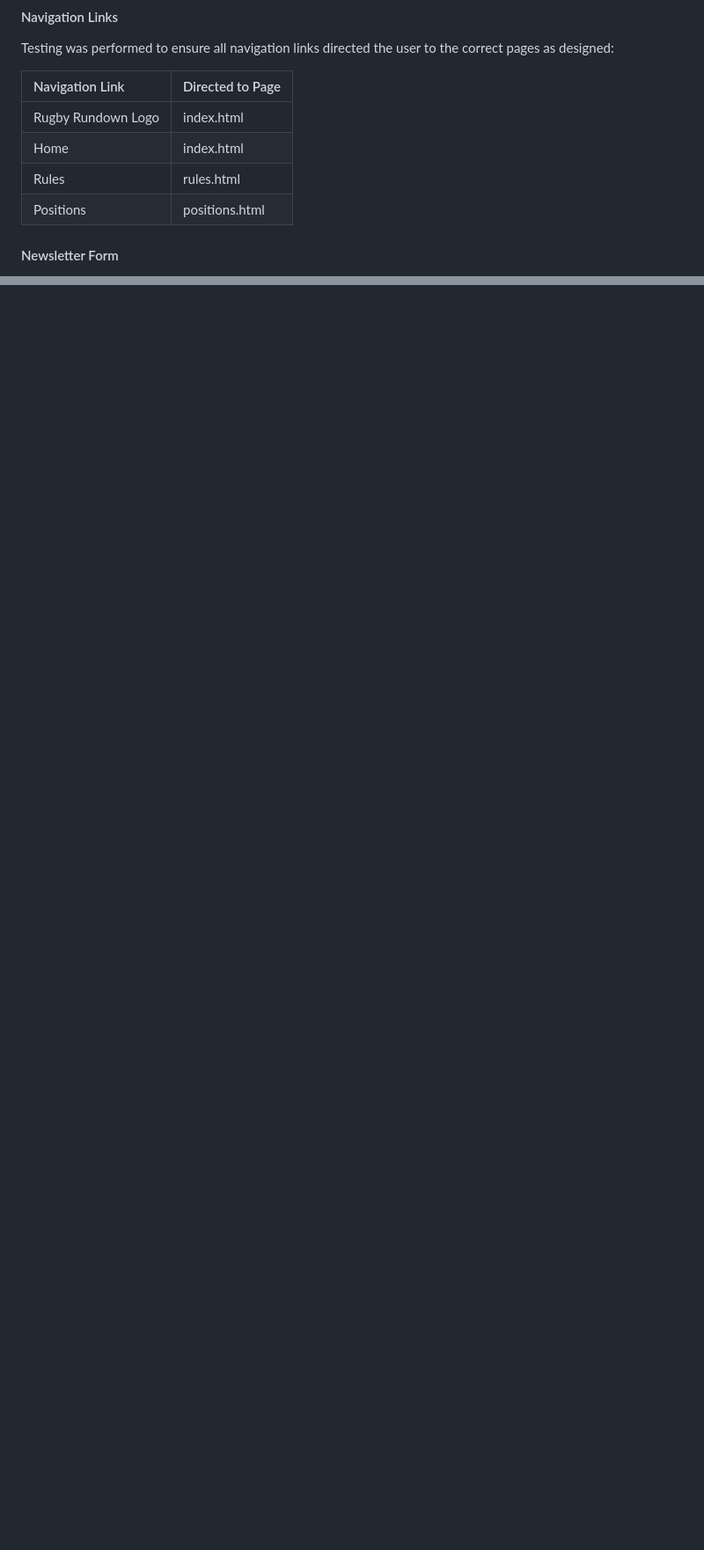
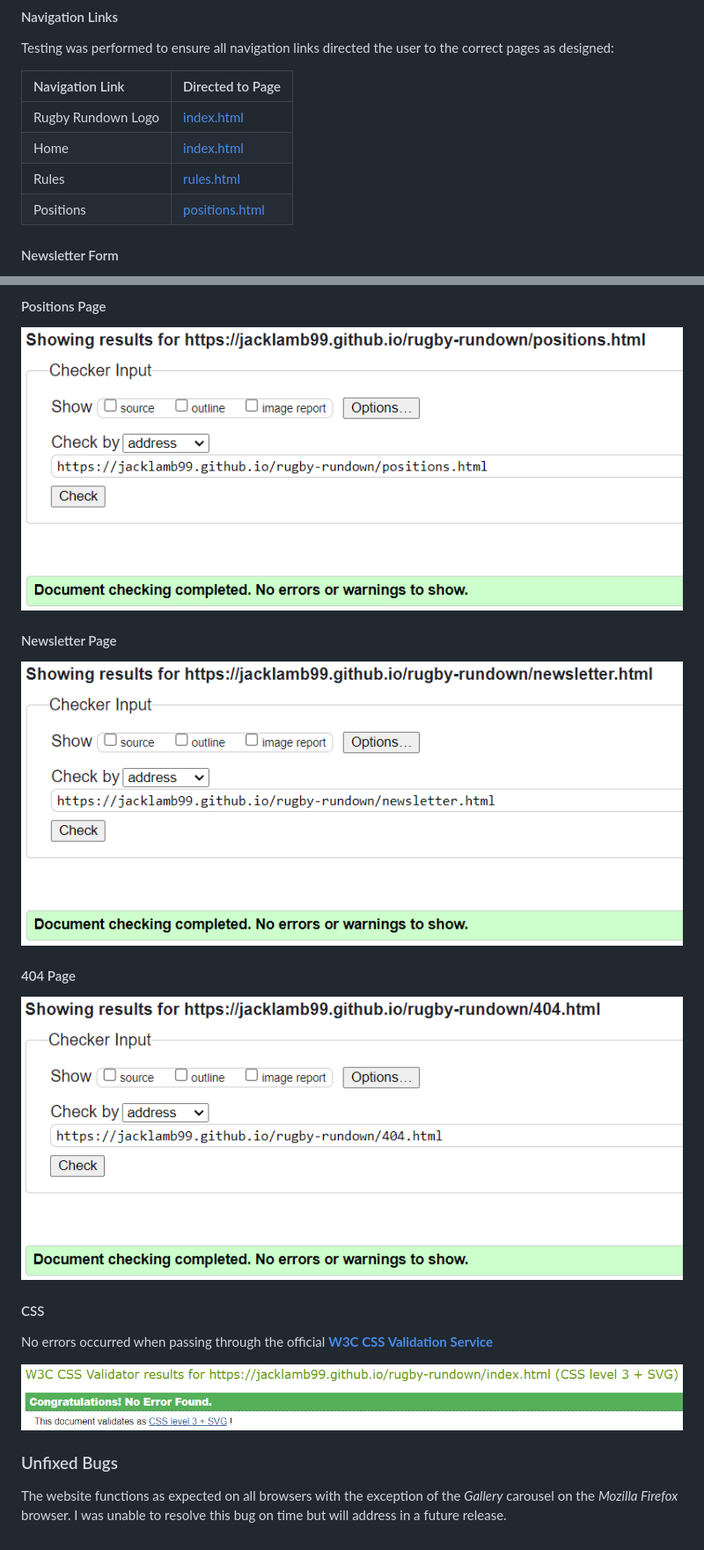
Before and after one commit to JackLamb99/rugby-rundown, a Markdown page: README.md, 2 parts joined by grey strips. Shown: that part at 88% size. GitHub-like rendering; pictures changed too: docs/readme_images/404_validator.PNG (added), docs/readme_images/css_validator.PNG (added), docs/readme_images/newsletter_validator.PNG (added); blank space fills up the shorter version.

Commit message:
Add Validator Testing and Unfixed Bugs sections to the README

```diff
--- a/README.md
+++ b/README.md
@@ -285,10 +285,10 @@ Testing was performed to ensure all navigation links directed the user to the co
 
 | Navigation Link | Directed to Page |
 | :---- | :---- |
-| Rugby Rundown Logo | index.html |
-| Home | index.html |
-| Rules | rules.html |
-| Positions | positions.html |
+| Rugby Rundown Logo | [index.html](https://jacklamb99.github.io/rugby-rundown/index.html) |
+| Home | [index.html](https://jacklamb99.github.io/rugby-rundown/index.html) |
+| Rules | [rules.html](https://jacklamb99.github.io/rugby-rundown/rules.html) |
+| Positions | [positions.html](https://jacklamb99.github.io/rugby-rundown/positions.html) |
 
 #### Newsletter Form
 
@@ -403,0 +419,21 @@ The *Home* button on the *404.html* page was tested to ensure it redirected the
+#### Positions Page
+
+![Positions Page HTML Validator Results](docs/readme_images/positions_validator.PNG)
+
+#### Newsletter Page
+
+![Newsletter Page HTML Validator Results](docs/readme_images/newsletter_validator.PNG)
+
+#### 404 Page
+
+![404 Page HTML Validator Results](docs/readme_images/404_validator.PNG)
+
+#### CSS
+
+No errors occurred when passing through the official [**W3C CSS Validation Service**](https://jigsaw.w3.org/css-validator/)
+
+![CSS Validator Results](docs/readme_images/css_validator.PNG)
+
+### Unfixed Bugs
+
+The website functions as expected on all browsers with the exception of the *Gallery* carousel on the *Mozilla Firefox* browser. I was unable to resolve this bug on time but will address in a future release.
```
Also changed, not shown: other parts of README.md (+18 -3 lines), docs/readme_images/home_validator.PNG (added), docs/readme_images/rules_validator.PNG (added).
